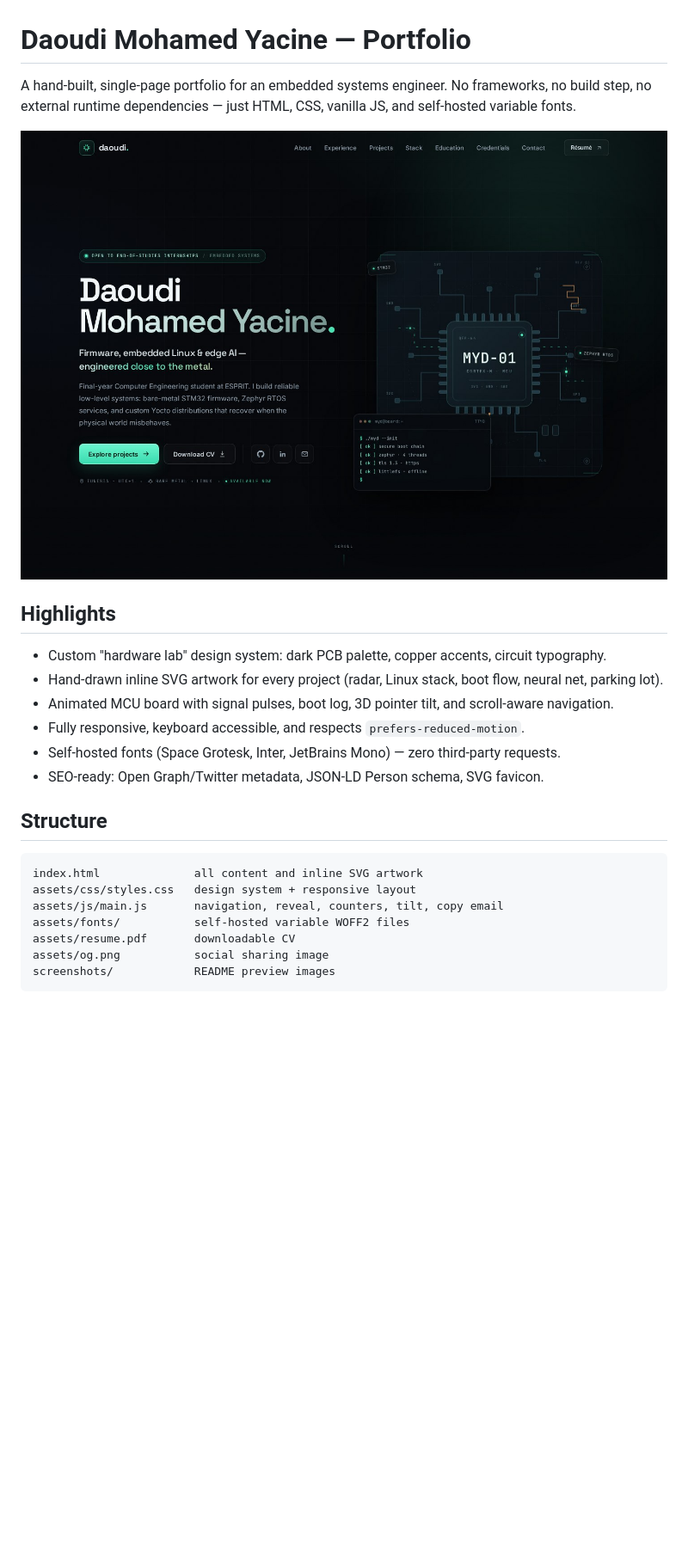
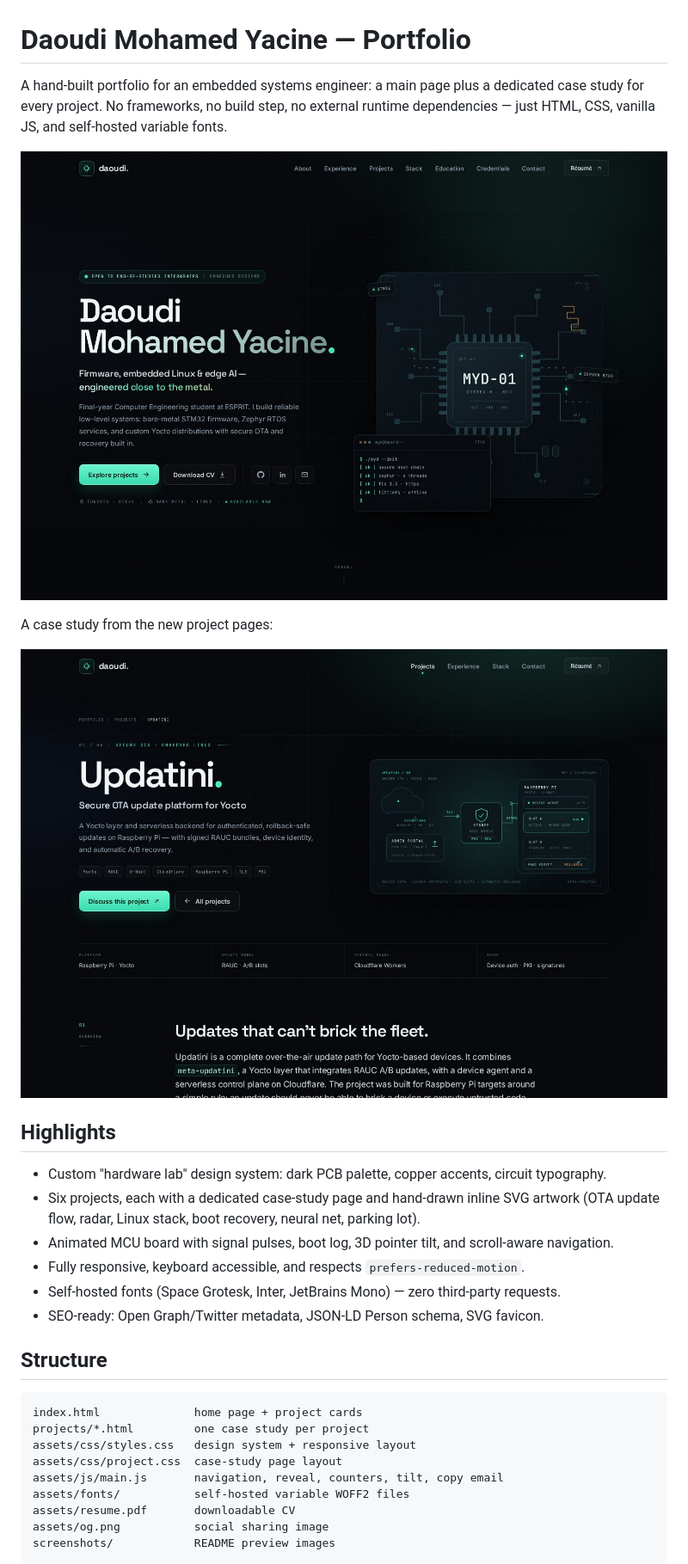
Before and after one commit to pycine/pycine.github.io, a Markdown page: README.md, the part around one of its changes. Shown at 86% size. Rendered like a GitHub page; pictures changed too: screenshots/hero-desktop.jpg, screenshots/updatini.jpg (added); blank space fills up the shorter version.

Commit message:
Add project case studies and Updatini OTA project

````diff
--- a/README.md
+++ b/README.md
@@ -1,15 +1,19 @@
 # Daoudi Mohamed Yacine — Portfolio
 
-A hand-built, single-page portfolio for an embedded systems engineer. No frameworks, no
-build step, no external runtime dependencies — just HTML, CSS, vanilla JS, and self-hosted
-variable fonts.
+A hand-built portfolio for an embedded systems engineer: a main page plus a dedicated
+case study for every project. No frameworks, no build step, no external runtime
+dependencies — just HTML, CSS, vanilla JS, and self-hosted variable fonts.
 
 ![Portfolio preview](screenshots/hero-desktop.jpg)
+
+A case study from the new project pages:
+
+![Updatini case study](screenshots/updatini.jpg)
 
 ## Highlights
 
 - Custom "hardware lab" design system: dark PCB palette, copper accents, circuit typography.
-- Hand-drawn inline SVG artwork for every project (radar, Linux stack, boot flow, neural net, parking lot).
+- Six projects, each with a dedicated case-study page and hand-drawn inline SVG artwork (OTA update flow, radar, Linux stack, boot recovery, neural net, parking lot).
 - Animated MCU board with signal pulses, boot log, 3D pointer tilt, and scroll-aware navigation.
 - Fully responsive, keyboard accessible, and respects `prefers-reduced-motion`.
 - Self-hosted fonts (Space Grotesk, Inter, JetBrains Mono) — zero third-party requests.
@@ -18,8 +22,10 @@ variable fonts.
 ## Structure
 
 ```
-index.html              all content and inline SVG artwork
+index.html              home page + project cards
+projects/*.html         one case study per project
 assets/css/styles.css   design system + responsive layout
+assets/css/project.css  case-study page layout
 assets/js/main.js       navigation, reveal, counters, tilt, copy email
 assets/fonts/           self-hosted variable WOFF2 files
 assets/resume.pdf       downloadable CV
````
Also changed, not shown: other parts of README.md (+10 -8 lines), screenshots/hero-mobile.jpg, 11 other files.
